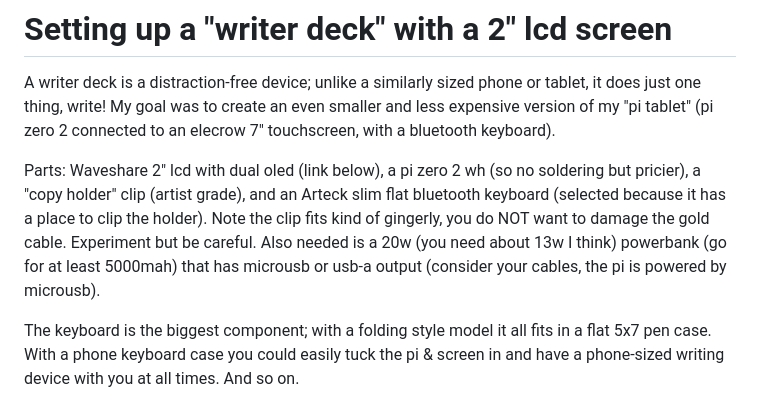
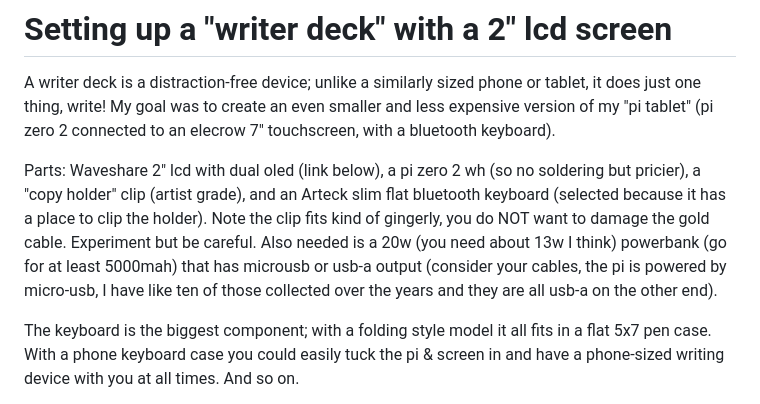
Before and after one commit to exposit/zerowriting, a Markdown page: lcd screen/setup.md, the part around the change. Rendered like a GitHub page.

```diff
--- a/lcd screen/setup.md
+++ b/lcd screen/setup.md
@@ -2,7 +2,7 @@
 
 A writer deck is a distraction-free device; unlike a similarly sized phone or tablet, it does just one thing, write! My goal was to create an even smaller and less expensive version of my "pi tablet" (pi zero 2 connected to an elecrow 7" touchscreen, with a bluetooth keyboard).
 
-Parts: Waveshare 2" lcd with dual oled (link below), a pi zero 2 wh (so no soldering but pricier), a "copy holder" clip (artist grade), and an Arteck slim flat bluetooth keyboard (selected because it has a place to clip the holder). Note the clip fits kind of gingerly, you do NOT want to damage the gold cable. Experiment but be careful. Also needed is a 20w (you need about 13w I think) powerbank (go for at least 5000mah) that has microusb or usb-a output (consider your cables, the pi is powered by microusb).
+Parts: Waveshare 2" lcd with dual oled (link below), a pi zero 2 wh (so no soldering but pricier), a "copy holder" clip (artist grade), and an Arteck slim flat bluetooth keyboard (selected because it has a place to clip the holder). Note the clip fits kind of gingerly, you do NOT want to damage the gold cable. Experiment but be careful. Also needed is a 20w (you need about 13w I think) powerbank (go for at least 5000mah) that has microusb or usb-a output (consider your cables, the pi is powered by micro-usb, I have like ten of those collected over the years and they are all usb-a on the other end).
 
 The keyboard is the biggest component; with a folding style model it all fits in a flat 5x7 pen case. With a phone keyboard case you could easily tuck the pi & screen in and have a phone-sized writing device with you at all times. And so on.
 
```
